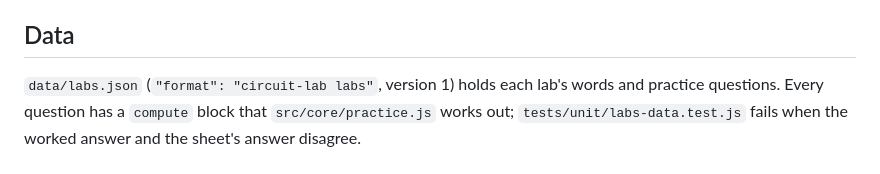
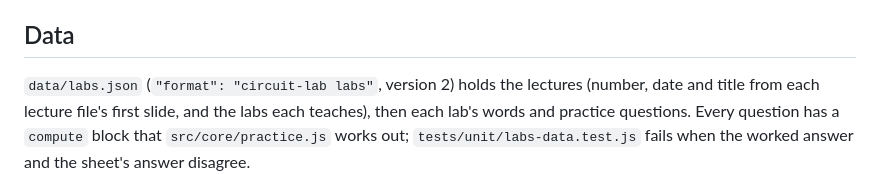
Before and after one commit to Abdulhamid-Baghdadi/circuit-lab, a Markdown page: ARCHITECTURE.md, the part around the change. Drawn GitHub-style.

```diff
--- a/ARCHITECTURE.md
+++ b/ARCHITECTURE.md
@@ -16,7 +16,8 @@ A lab holds one idea. The core names no lab; the app takes the list.
 
 ## Data
 
-`data/labs.json` (`"format": "circuit-lab labs"`, version 1) holds each lab's words and practice questions. Every
+`data/labs.json` (`"format": "circuit-lab labs"`, version 2) holds the lectures (number, date and title from each
+lecture file's first slide, and the labs each teaches), then each lab's words and practice questions. Every
 question has a `compute` block that `src/core/practice.js` works out; `tests/unit/labs-data.test.js` fails when the
 worked answer and the sheet's answer disagree.
 
```
Also changed, not shown: README.md (+18 -17 lines), docs/dark.png, docs/light.png, 6 other files.
